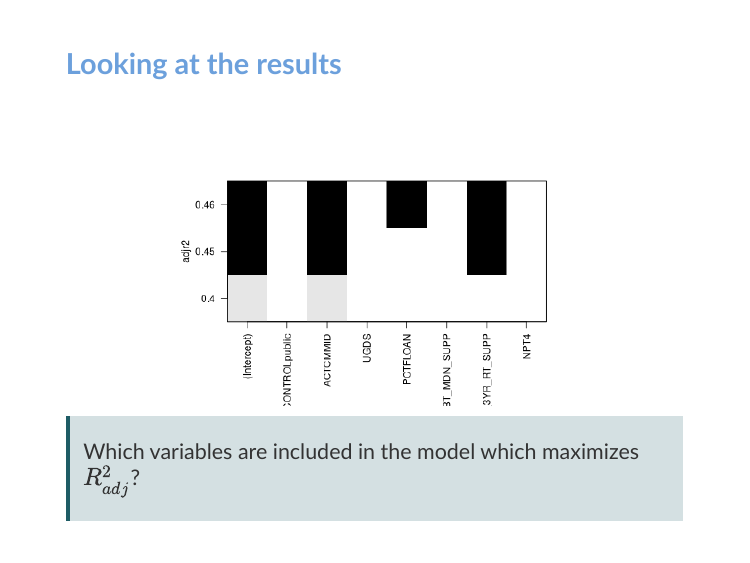
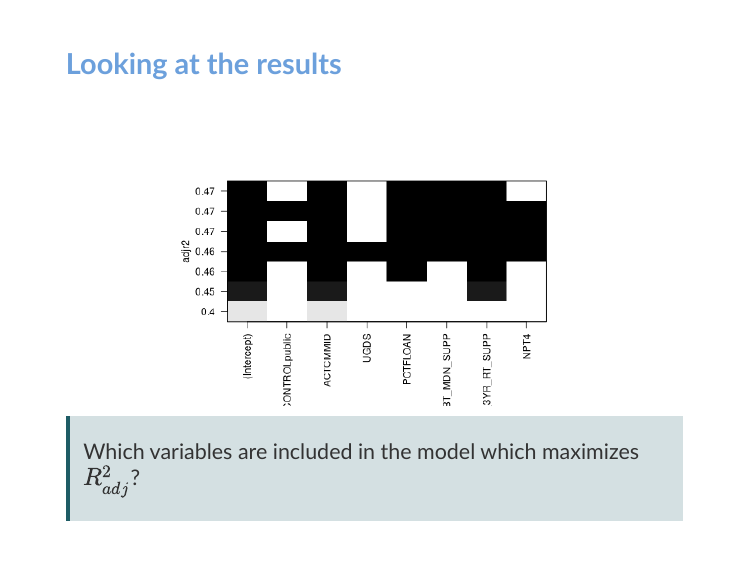
Before and after one commit to sta112-s22/sta112-s22.github.io, an R Markdown document (slides/lecture_26.Rmd): page 23 of 33. Rendered offline with R 4.5, knitr and Pandoc, with nearby package versions; the slides are laid out offline by our stand-in for remark.js, each with all of its steps uncovered, in fonts that may differ from those the slides ask for, and without slide numbers, shadows or browser add-ons.

Commit message:
fixing slides on best subset selection

````diff
--- a/slides/lecture_26.Rmd
+++ b/slides/lecture_26.Rmd
@@ -428,6 +428,12 @@ model_select <- regsubsets(MD_EARN_WNE_P10 ~ .,
 
 .large[
 ```{r echo=F, fig.align='center', fig.width=7, fig.height=5}
+model_select <- regsubsets(MD_EARN_WNE_P10 ~ .,
+                           data = scorecard_small,
+                           nvmax = 8,
+                           method="exhaustive",
+                           really.big = T)
+
 plot(model_select, scale="adjr2")
 ```
 
````
Also changed, not shown: slides/lecture_26_files/figure-html/unnamed-chunk-21-1.png, slides/lecture_26_files/figure-html/unnamed-chunk-22-1.png, slides/lecture_26_files/figure-html/unnamed-chunk-23-1.png, slides/lecture_26_files/figure-html/unnamed-chunk-24-1.png.
